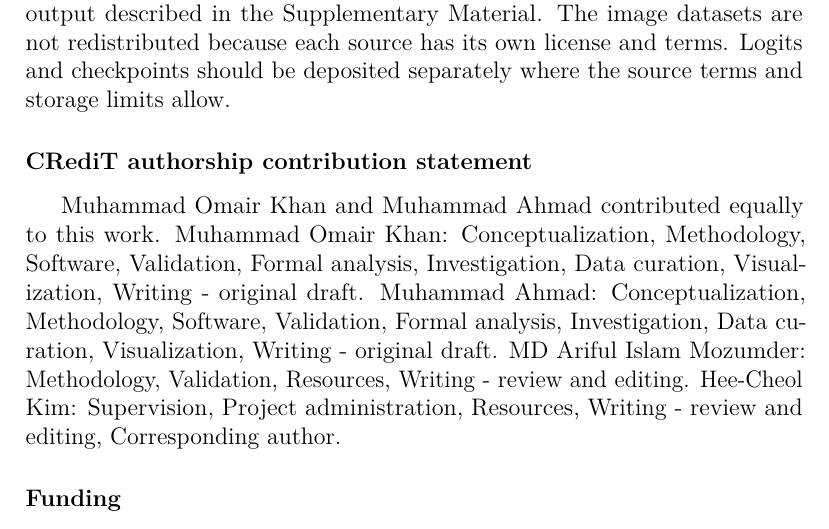
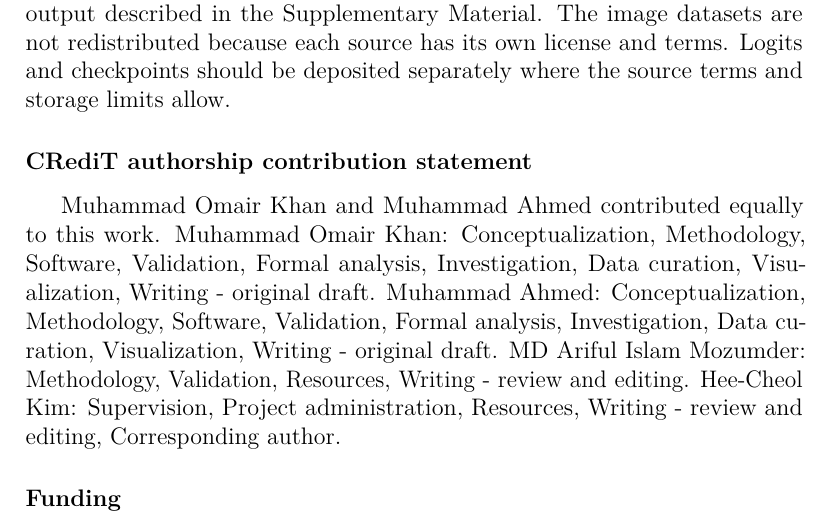
Before and after one commit to omair-khan2232/Auditing-crop-host-supervision, a LaTeX paper (paper/main.tex): part of page 25 of 30, cut so that both start at the same text. Compiled offline with pdfLaTeX.

Commit message:
Correct Muhammad Ahmed author name

```diff
--- a/paper/main.tex
+++ b/paper/main.tex
@@ -40,7 +40,7 @@
 \ead{arifulislamro@gmail.com}
 \author[inst2]{Hee-Cheol Kim\corref{cor1}}
 \ead{heeki@inje.ac.kr}
-\equalcontribtext{Muhammad Omair Khan and Muhammad Ahmad contributed equally
+\equalcontribtext{Muhammad Omair Khan and Muhammad Ahmed contributed equally
 to this work and share first authorship.}
 \cortext[cor1]{Corresponding author. Email: heeki@inje.ac.kr.}
 \address[inst1]{Institute of Digital Anti-Aging Healthcare, Inje University,
@@ -894,10 +894,10 @@ the source terms and storage limits allow.
 
 \section*{CRediT authorship contribution statement}
 
-Muhammad Omair Khan and Muhammad Ahmad contributed equally to this work.
+Muhammad Omair Khan and Muhammad Ahmed contributed equally to this work.
 Muhammad Omair Khan: Conceptualization, Methodology, Software, Validation,
 Formal analysis, Investigation, Data curation, Visualization, Writing - original
-draft. Muhammad Ahmad: Conceptualization, Methodology, Software, Validation,
+draft. Muhammad Ahmed: Conceptualization, Methodology, Software, Validation,
 Formal analysis, Investigation, Data curation, Visualization, Writing - original
 draft. MD Ariful Islam Mozumder: Methodology, Validation, Resources, Writing -
 review and editing. Hee-Cheol Kim: Supervision, Project administration,
```
Also changed, not shown: paper/supplementary_material.tex (+1 -1 lines), paper/main.pdf, paper/supplementary_material.pdf, paper/main.tex (2 more changed lines).
